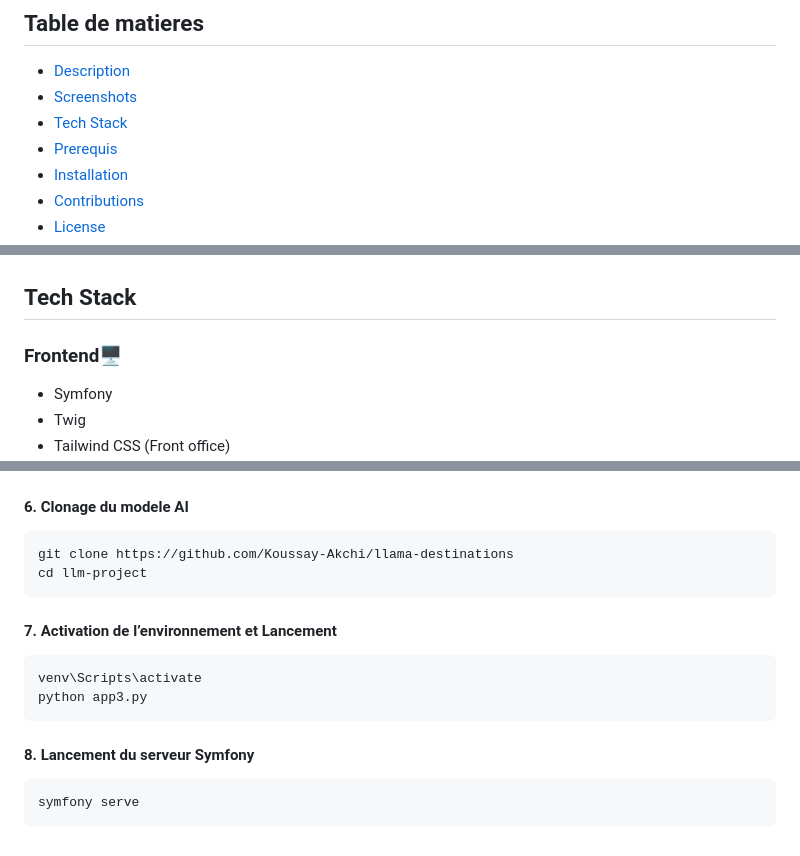
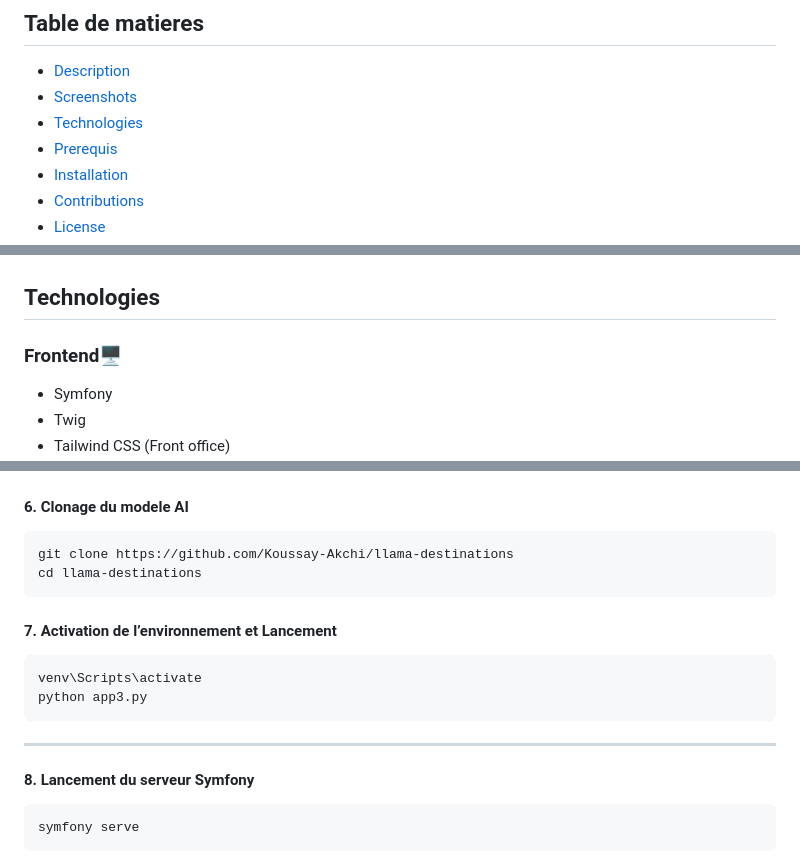
Before and after one commit to Koussay-Akchi/tirfly-web, a Markdown page: README.md, 3 parts joined by grey strips. GitHub-like rendering.

````diff
--- a/README.md
+++ b/README.md
@@ -7,7 +7,7 @@ Agence de voyages moderne et innovante intégrant des fonctionnalités d'IA et d
 
 - [Description](#description)
 - [Screenshots](#screenshots)
-- [Tech Stack](#tech-stack)
+- [Technologies](#technologies)
 - [Prerequis](#prerequis)
 - [Installation](#installation)
 - [Contributions](#contributions)
@@ -46,7 +46,7 @@ Développé dans le cadre d'un projet PIdev 2024-25 Esprit (Esprit School of Eng
   </tr>
 </table>
 
-## Tech Stack
+## Technologies
 
 ### Frontend🖥
 
@@ -114,7 +114,7 @@ php bin/console app:websocket:server
 
 ```bash
 git clone https://github.com/Koussay-Akchi/llama-destinations
-cd llm-project
+cd llama-destinations
 ```
 
 #### 7. Activation de l’environnement et Lancement
@@ -123,6 +123,7 @@ cd llm-project
 venv\Scripts\activate
 python app3.py
 ```
+---
 
 #### 8. Lancement du serveur Symfony
 
````
Also changed, not shown: other parts of README.md (+1 -1 lines).
